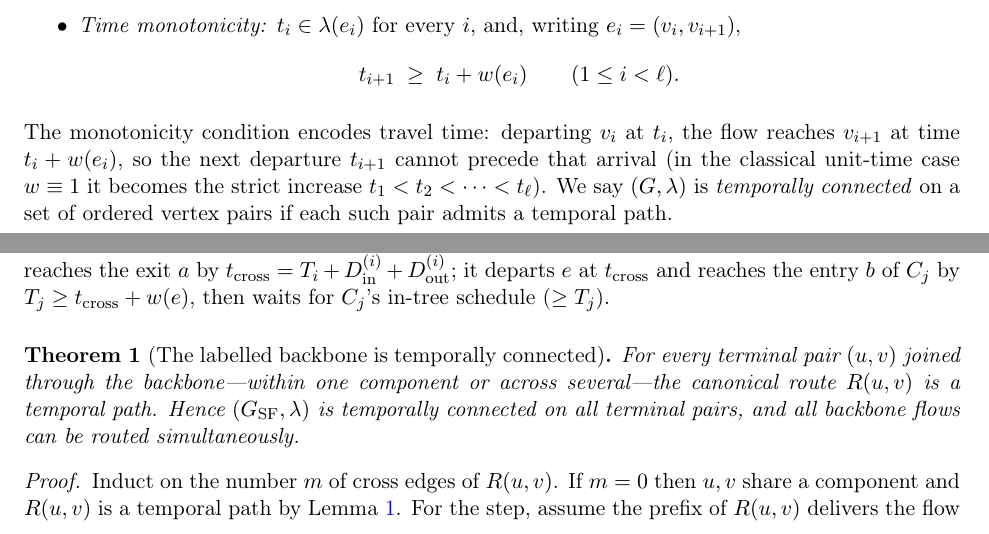
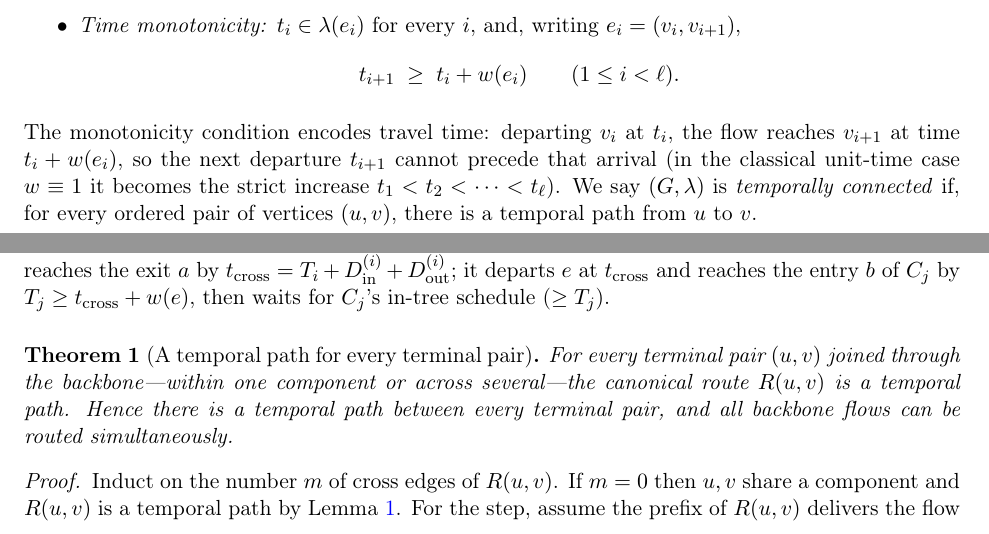
Before and after one commit to jianmaoh/paper, a LaTeX paper (mal_c_restructured.tex): two parts of pages 1 and 8 of 11, joined at a grey line, cut so that both start at the same text. Compiled offline with pdfLaTeX.

Commit message:
Refine temporal connectivity and backbone labeling

```diff
--- a/mal_c_restructured.tex
+++ b/mal_c_restructured.tex
@@ -101,8 +101,8 @@ $(e_1,t_1),(e_2,t_2),\dots,(e_\ell,t_\ell)$ satisfying:
 The monotonicity condition encodes travel time: departing $v_i$ at $t_i$, the flow reaches $v_{i+1}$
 at time $t_i+w(e_i)$, so the next departure $t_{i+1}$ cannot precede that arrival (in the classical
 unit-time case $w\equiv 1$ it becomes the strict increase $t_1<t_2<\dots<t_\ell$). We say $(G,\lambda)$
-is \emph{temporally connected} on a set of ordered vertex pairs if each such pair admits a temporal
-path.
+is \emph{temporally connected} if, for every ordered pair of vertices $(u,v)$,
+  there is a temporal path from $u$ to $v$.
 \end{definition}
 
 \subsection{The Minimum Labelling problem}\label{sec:mal}
@@ -521,10 +517,10 @@ for $C_j$'s in-tree schedule ($\ge T_j$).}
 \label{fig:cross}
 \end{figure}
 
-\begin{theorem}[The labelled backbone is temporally connected]\label{thm:temporal}
+\begin{theorem}[A temporal path for every terminal pair]\label{thm:temporal}
 For every terminal pair $(u,v)$ joined through the backbone---within one component or across
-several---the canonical route $R(u,v)$ is a temporal path. Hence $(\GSF,\lambda)$ is temporally
-connected on all terminal pairs, and all backbone flows can be routed simultaneously.
+several---the canonical route $R(u,v)$ is a temporal path. Hence there is a temporal path between every terminal pair, and all backbone flows
+  can be routed simultaneously.
 \end{theorem}
 
 \begin{proof}
```
Also changed, not shown: mal_c_restructured.tex (20 more changed lines).
